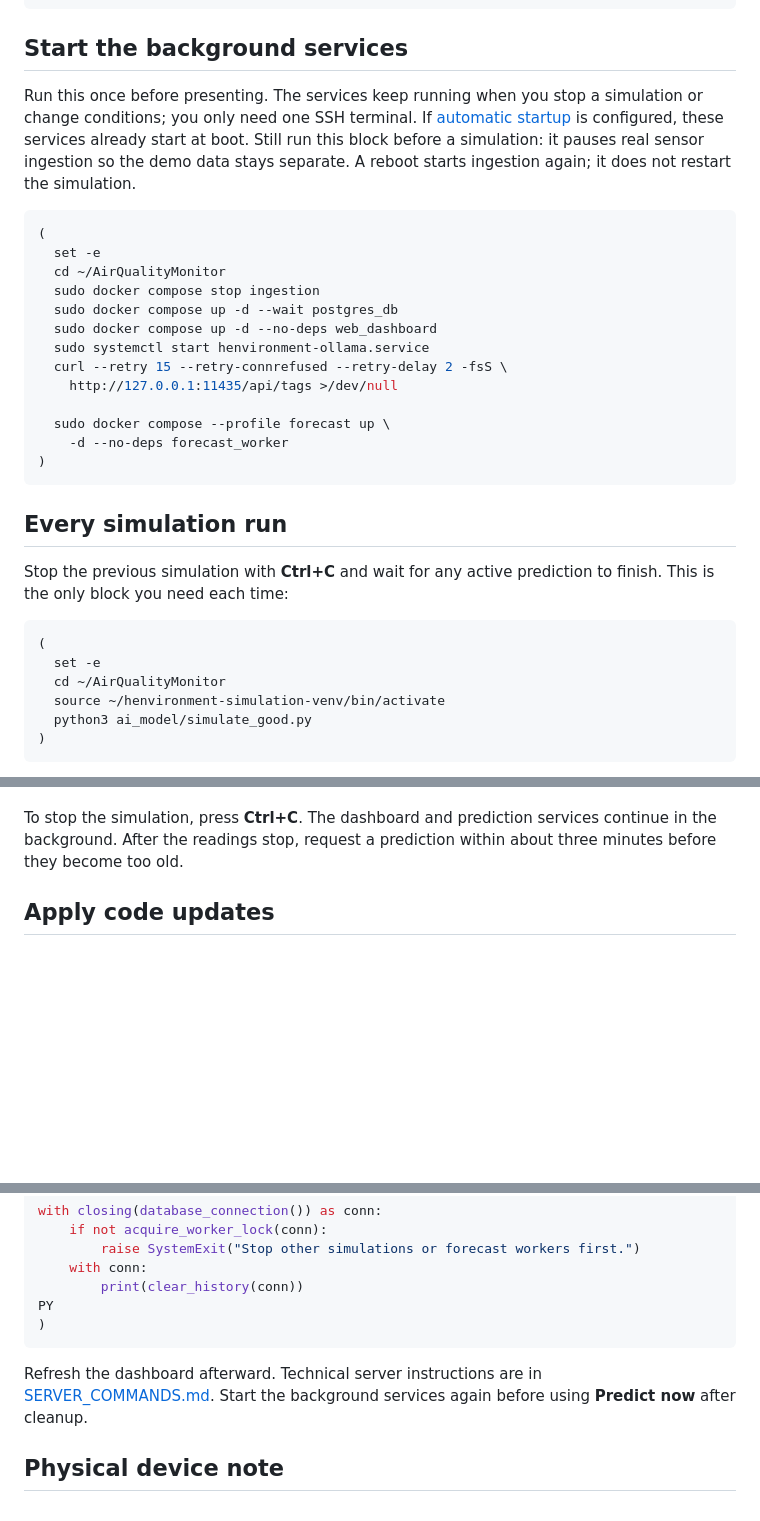
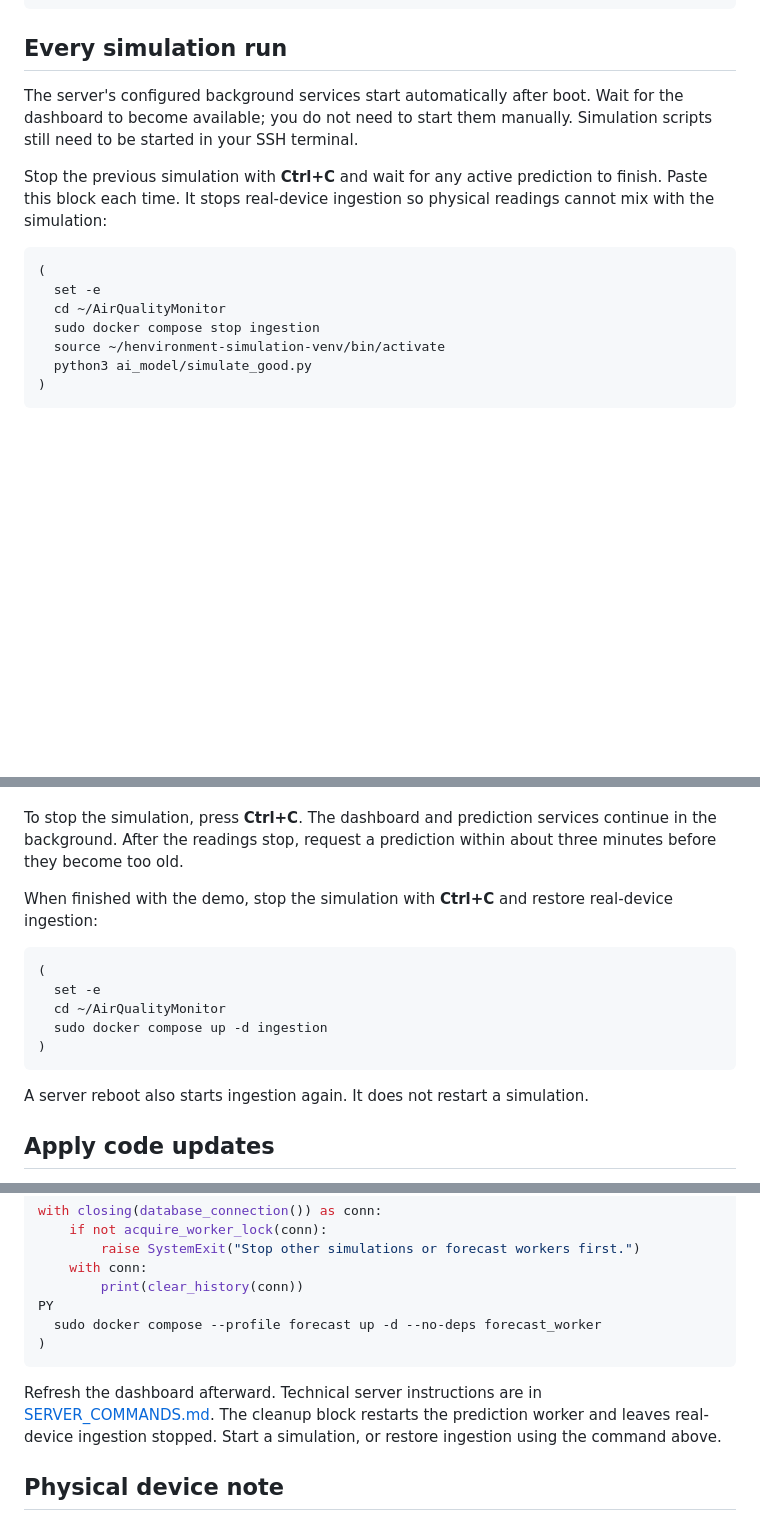
Before and after one commit to jarichooo/AirQualityMonitor, a Markdown page: ai_model/SIMULATION_GUIDE.md, 3 parts joined by grey strips. Drawn GitHub-style; blank space fills up the shorter version.

Commit message:
Simplify simulation guide for automatic service startup

````diff
--- a/ai_model/SIMULATION_GUIDE.md
+++ b/ai_model/SIMULATION_GUIDE.md
@@ -41,40 +41,21 @@ Connect through SSH and paste this once. Skip it on later runs:
 )
 ```
 
-## Start the background services
+## Every simulation run
 
-Run this once before presenting. The services keep running when
-you stop a simulation or change conditions; you only need one SSH terminal.
-If [automatic startup](../SERVER_COMMANDS.md#automatic-startup) is configured,
-these services already start at boot. Still run this block before a simulation:
-it pauses real sensor ingestion so the demo data stays separate. A reboot starts
-ingestion again; it does not restart the simulation.
+The server's configured background services start automatically after boot.
+Wait for the dashboard to become available; you do not need to start them manually.
+Simulation scripts still need to be started in your SSH terminal.
+
+Stop the previous simulation with **Ctrl+C** and wait for any active prediction
+to finish. Paste this block each time. It stops real-device ingestion so physical
+readings cannot mix with the simulation:
 
 ```bash
 (
   set -e
   cd ~/AirQualityMonitor
   sudo docker compose stop ingestion
-  sudo docker compose up -d --wait postgres_db
-  sudo docker compose up -d --no-deps web_dashboard
-  sudo systemctl start henvironment-ollama.service
-  curl --retry 15 --retry-connrefused --retry-delay 2 -fsS \
-    http://127.0.0.1:11435/api/tags >/dev/null
-
-  sudo docker compose --profile forecast up \
-    -d --no-deps forecast_worker
-)
-```
-
-## Every simulation run
-
-Stop the previous simulation with **Ctrl+C** and wait for any active prediction
-to finish. This is the only block you need each time:
-
-```bash
-(
-  set -e
-  cd ~/AirQualityMonitor
   source ~/henvironment-simulation-venv/bin/activate
   python3 ai_model/simulate_good.py
 )
@@ -104,6 +85,19 @@ If seeding fails, the reset rolls back.
 To stop the simulation, press **Ctrl+C**. The dashboard and prediction services
 continue in the background. After the readings stop, request a prediction within
 about three minutes before they become too old.
+
+When finished with the demo, stop the simulation with **Ctrl+C** and restore
+real-device ingestion:
+
+```bash
+(
+  set -e
+  cd ~/AirQualityMonitor
+  sudo docker compose up -d ingestion
+)
+```
+
+A server reboot also starts ingestion again. It does not restart a simulation.
 
 ## Apply code updates
 
@@ -174,12 +168,14 @@ with closing(database_connection()) as conn:
     with conn:
         print(clear_history(conn))
 PY
+  sudo docker compose --profile forecast up -d --no-deps forecast_worker
 )
 ```
 
 Refresh the dashboard afterward. Technical server instructions are in
 [SERVER_COMMANDS.md](../SERVER_COMMANDS.md).
-Start the background services again before using **Predict now** after cleanup.
+The cleanup block restarts the prediction worker and leaves real-device ingestion
+stopped. Start a simulation, or restore ingestion using the command above.
 
 ## Physical device note
 
````
